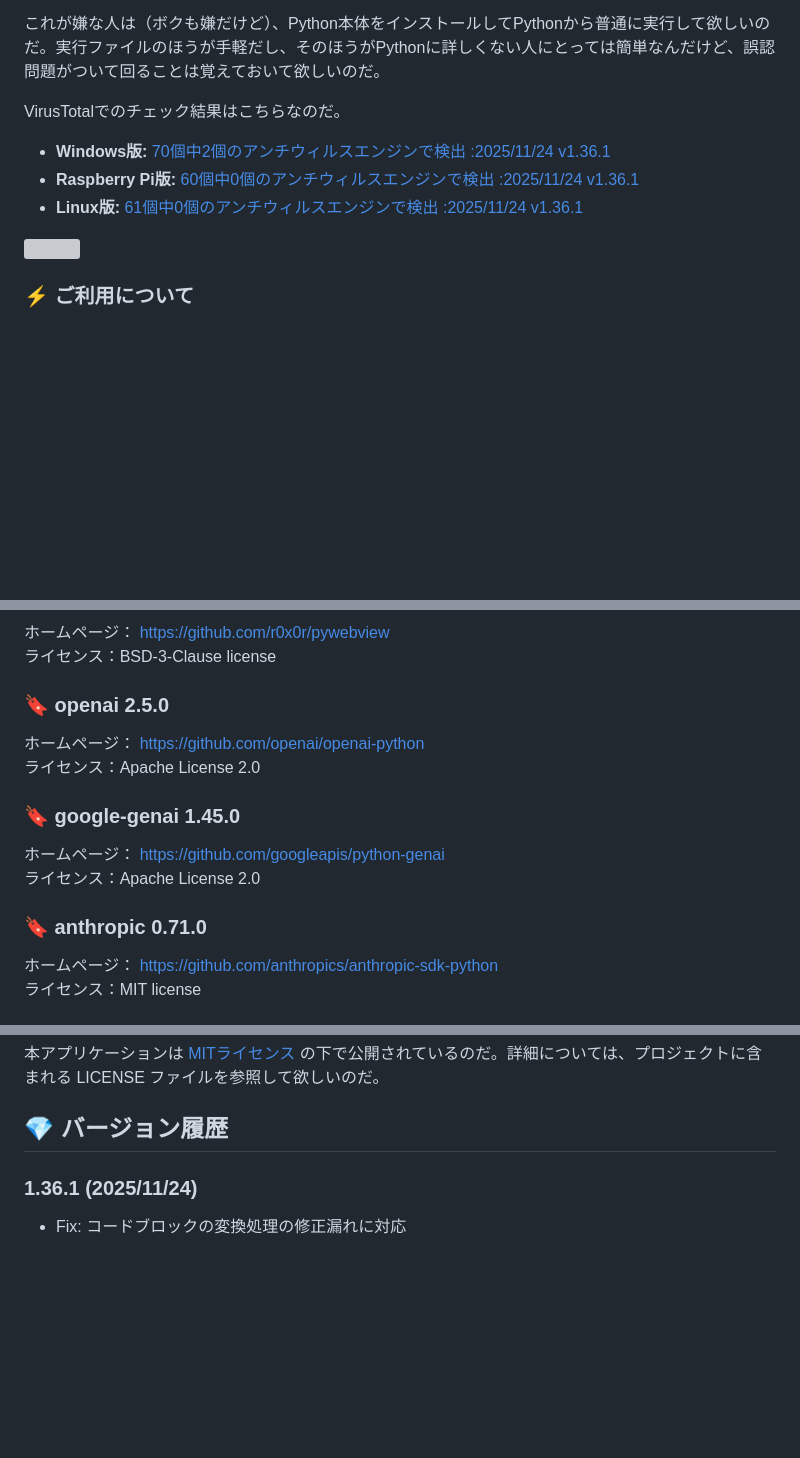
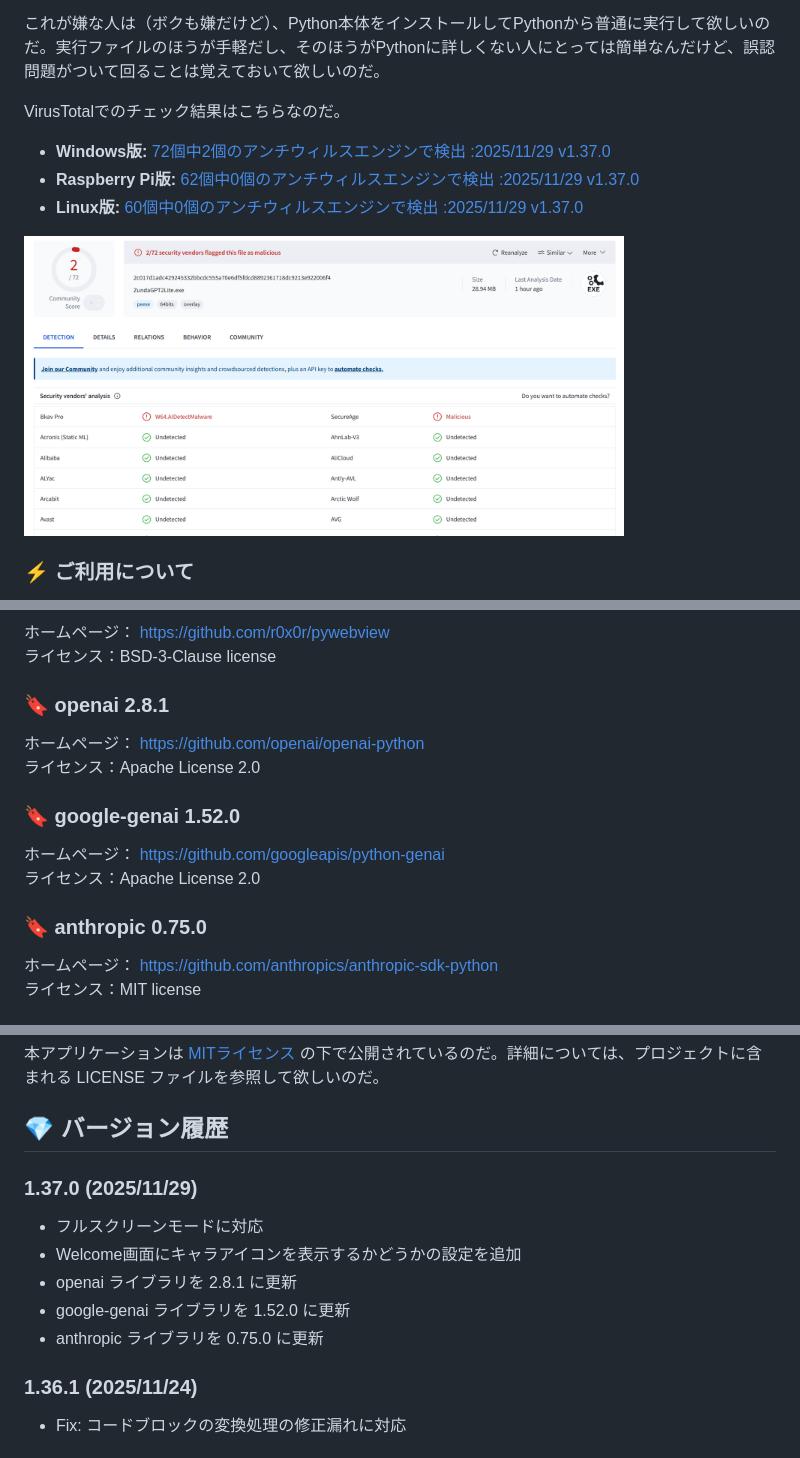
Before and after one commit to led-mirage/ZundaGPT2Lite, a Markdown page: Readme.md, 3 parts joined by grey strips. Drawn GitHub-style; pictures changed too: doc/images/virustotal_1.37.0.png (added); folded sections open; blank space fills up the shorter version; grey boxes are pictures that could not be loaded.

```diff
--- a/Readme.md
+++ b/Readme.md
@@ -341,11 +345,11 @@ CSSを知らない人はなんのことかわからないかもしれないけ
 
 VirusTotalでのチェック結果はこちらなのだ。
 
-- **Windows版:** [70個中2個のアンチウィルスエンジンで検出 :2025/11/24 v1.36.1](https://www.virustotal.com/gui/file/99c9879041cdc7e5e69777397e2f3f8392dbae3a5d32af4d0febe1e4f44f4418/detection)
-- **Raspberry Pi版:** [60個中0個のアンチウィルスエンジンで検出 :2025/11/24 v1.36.1](https://www.virustotal.com/gui/file/21c3d43c5f387aeeacc7e006448129098844c49e42260ab5419834d0cbe04330/detection)
-- **Linux版:** [61個中0個のアンチウィルスエンジンで検出 :2025/11/24 v1.36.1](https://www.virustotal.com/gui/file/adf6a91ee49b471ae933241794096ea44606d53d8ace35ef5161ab9d1d050507/detection)
+- **Windows版:** [72個中2個のアンチウィルスエンジンで検出 :2025/11/29 v1.37.0](https://www.virustotal.com/gui/file/2c017d1adc429245332bbcdc555a70e6df5fdcd8892361718dc9213e922006f4/detection)
+- **Raspberry Pi版:** [62個中0個のアンチウィルスエンジンで検出 :2025/11/29 v1.37.0](https://www.virustotal.com/gui/file/6bbdcb119139f91cbf6b7ef79c1acc55bae91ed0d17090c677ea98c875557084/detection)
+- **Linux版:** [60個中0個のアンチウィルスエンジンで検出 :2025/11/29 v1.37.0](https://www.virustotal.com/gui/file/f19797589f78416e757ac82d80211860aac2f254d7735f6b407e99f057fb0916/detection)
 
-<img src="doc/images/virustotal_1.36.1.png" width="600">
+<img src="doc/images/virustotal_1.37.0.png" width="600">
 
 ### ⚡ ご利用について
 
@@ -365,17 +369,17 @@ VirusTotalでのチェック結果はこちらなのだ。
 ホームページ： https://github.com/r0x0r/pywebview
 ライセンス：BSD-3-Clause license
 
-### 🔖 openai 2.5.0
+### 🔖 openai 2.8.1
 
 ホームページ： https://github.com/openai/openai-python
 ライセンス：Apache License 2.0
 
-### 🔖 google-genai 1.45.0
+### 🔖 google-genai 1.52.0
 
 ホームページ： https://github.com/googleapis/python-genai
 ライセンス：Apache License 2.0
 
-### 🔖 anthropic 0.71.0
+### 🔖 anthropic 0.75.0
 
 ホームページ： https://github.com/anthropics/anthropic-sdk-python
 ライセンス：MIT license
@@ -449,6 +451,14 @@ VirusTotalでのチェック結果はこちらなのだ。
 <div class="page"></div>
 
 ## 💎 バージョン履歴
+
+### 1.37.0 (2025/11/29)
+
+- フルスクリーンモードに対応
+- Welcome画面にキャラアイコンを表示するかどうかの設定を追加
+- openai ライブラリを 2.8.1 に更新
+- google-genai ライブラリを 1.52.0 に更新
+- anthropic ライブラリを 0.75.0 に更新
 
 ### 1.36.1 (2025/11/24)
 
```
Also changed, not shown: other parts of Readme.md (+6 -4 lines), Readme.en.md (+4 -3 lines), doc/Readme_detail.md (+5 -0 lines).
